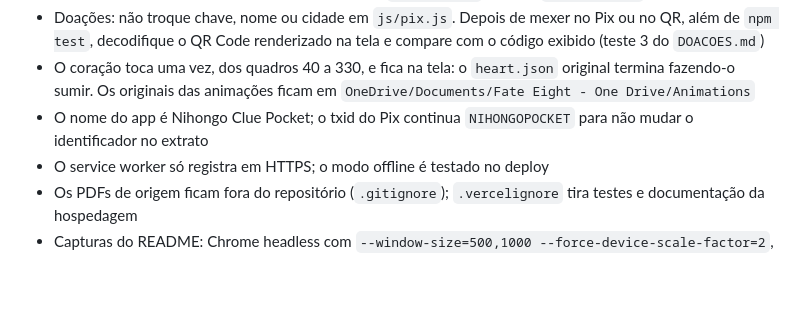
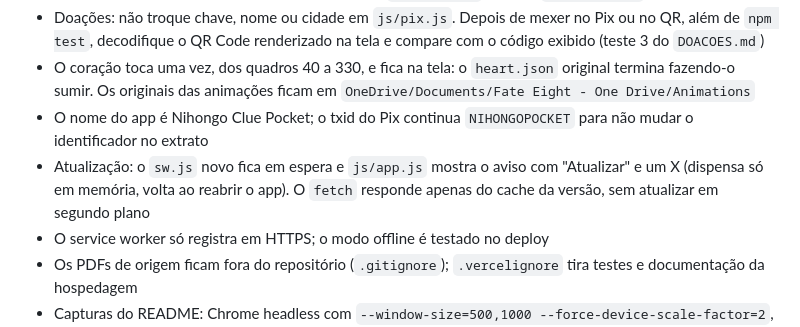
Before and after one commit to RDEsley/NihongoCluePocket, a Markdown page: AGENTS.md, the part around the change. GitHub-like rendering; blank space fills up the shorter version.

Commit message:
docs: note how the update notice works

```diff
--- a/AGENTS.md
+++ b/AGENTS.md
@@ -42,6 +42,7 @@ O CI (`.github/workflows/ci.yml`) roda `check` e `test` a cada push
 * Doações: não troque chave, nome ou cidade em `js/pix.js`. Depois de mexer no Pix ou no QR, além de `npm test`, decodifique o QR Code renderizado na tela e compare com o código exibido (teste 3 do `DOACOES.md`)
 * O coração toca uma vez, dos quadros 40 a 330, e fica na tela: o `heart.json` original termina fazendo-o sumir. Os originais das animações ficam em `OneDrive/Documents/Fate Eight - One Drive/Animations`
 * O nome do app é Nihongo Clue Pocket; o txid do Pix continua `NIHONGOPOCKET` para não mudar o identificador no extrato
+* Atualização: o `sw.js` novo fica em espera e `js/app.js` mostra o aviso com "Atualizar" e um X (dispensa só em memória, volta ao reabrir o app). O `fetch` responde apenas do cache da versão, sem atualizar em segundo plano
 * O service worker só registra em HTTPS; o modo offline é testado no deploy
 * Os PDFs de origem ficam fora do repositório (`.gitignore`); `.vercelignore` tira testes e documentação da hospedagem
 * Capturas do README: Chrome headless com `--window-size=500,1000 --force-device-scale-factor=2`, salvando fora de pastas com espaço no caminho e copiando depois
```
